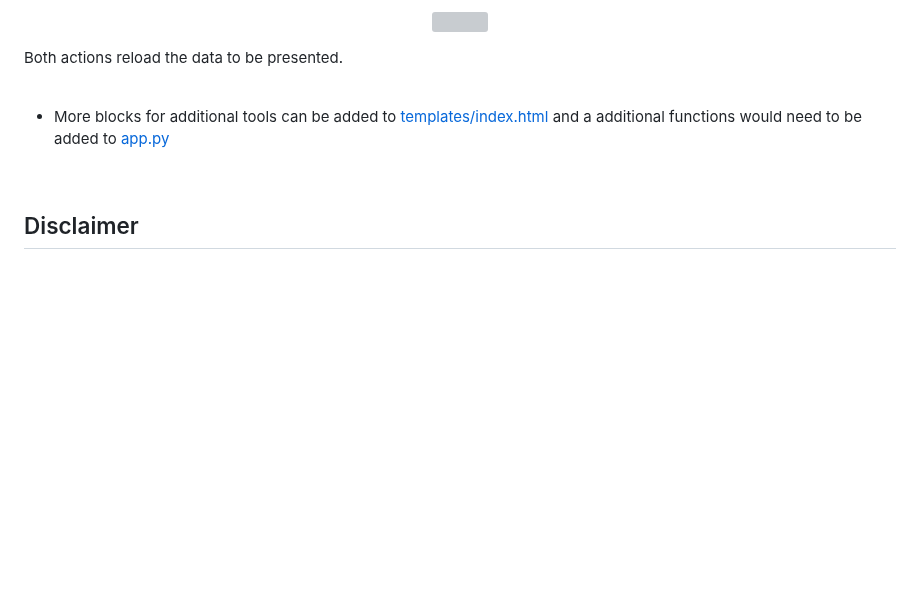
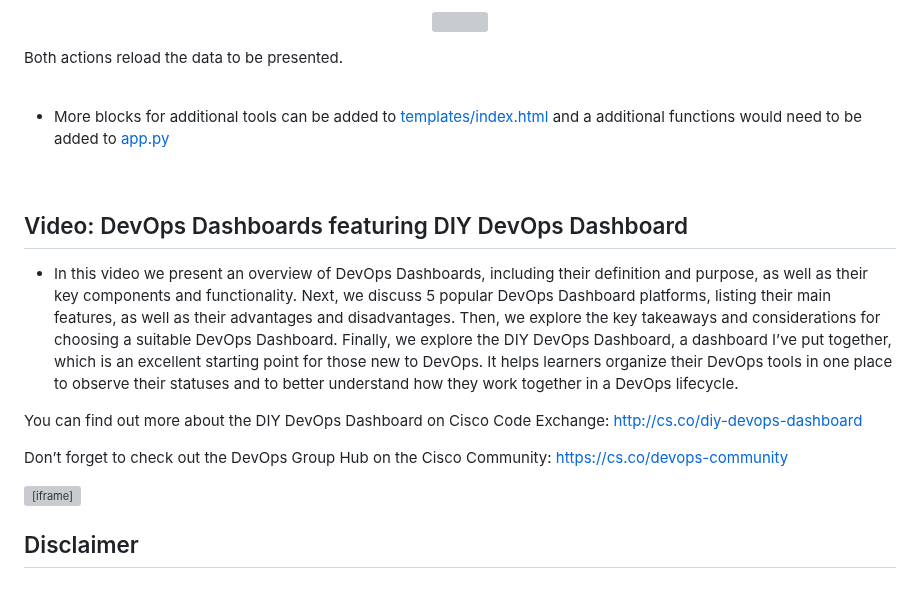
Before and after one commit to xanderstevenson/diy-devops-dashboard, a Markdown page: README.md, the part around the change. Rendered like a GitHub page; blank space fills up the shorter version; grey boxes are pictures that could not be loaded.

```diff
--- a/README.md
+++ b/README.md
@@ -112,6 +112,18 @@ Both actions reload the data to be presented.
 
 <br>
 
+## Video: DevOps Dashboards featuring DIY DevOps Dashboard
+
+- In this video we present an overview of DevOps Dashboards, including their definition and purpose, as well as their key components and functionality. Next, we discuss 5 popular DevOps Dashboard platforms, listing their main features, as well as their advantages and disadvantages. Then, we explore the key takeaways and considerations for choosing a suitable DevOps Dashboard. Finally, we explore the DIY DevOps Dashboard, a dashboard I’ve put together, which is an excellent starting point for those new to DevOps. It helps learners organize their DevOps tools in one place to observe their statuses and to better understand how they work together in a DevOps lifecycle.
+
+You can find out more about the DIY DevOps Dashboard on Cisco Code Exchange: http://cs.co/diy-devops-dashboard
+
+Don’t forget to check out the DevOps Group Hub on the Cisco Community: https://cs.co/devops-community
+
+<iframe width="560" height="315" src="https://www.youtube.com/embed/fzBCqMisNcU?si=qtjjIXoAPfGMeMNR" title="YouTube video player" frameborder="0" allow="accelerometer; autoplay; clipboard-write; encrypted-media; gyroscope; picture-in-picture; web-share" allowfullscreen></iframe>
+
+<br>
+
 ## Disclaimer
 
 <br>
```
